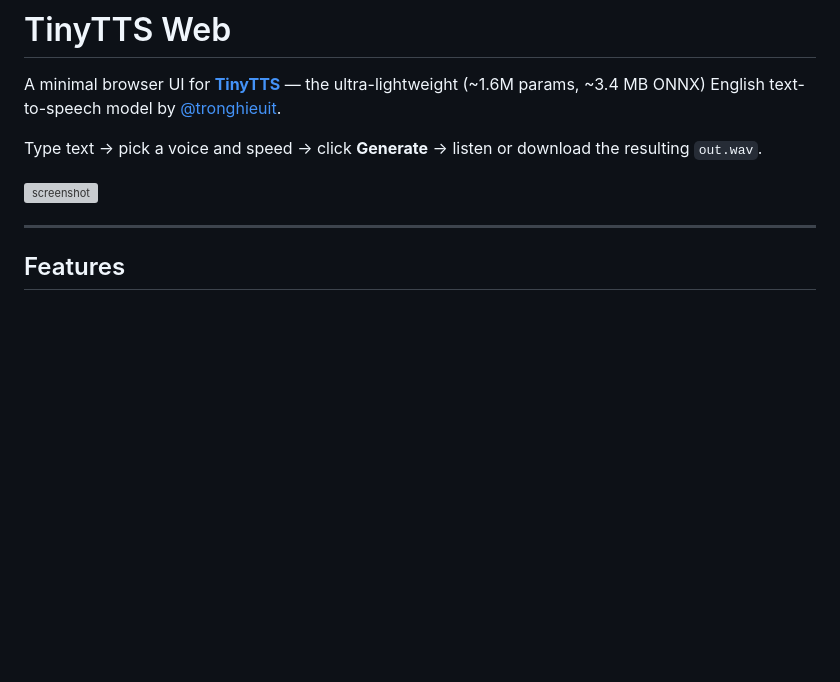
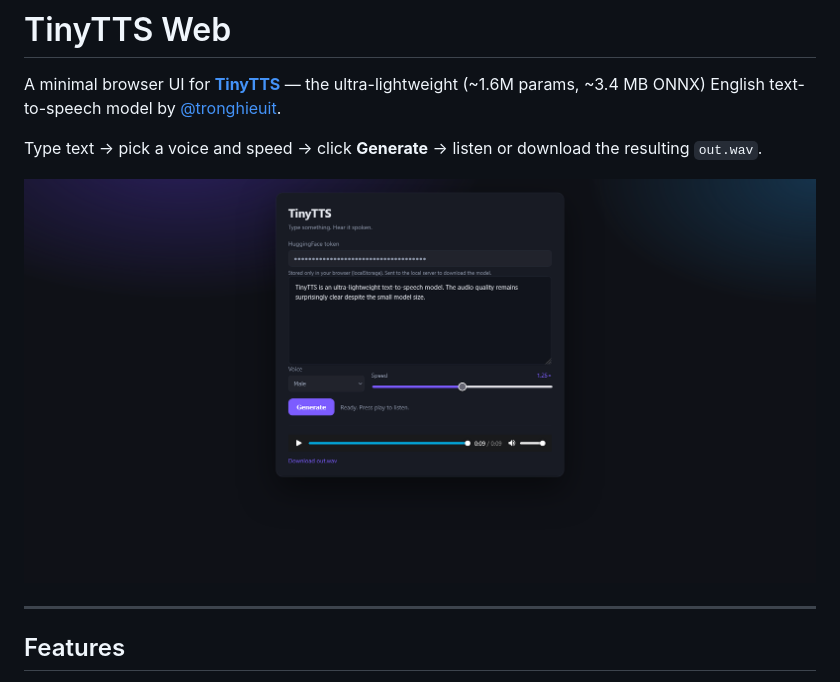
Before and after one commit to Zentacross/TinyTTS-Web, a Markdown page: README.md, the part around one of its changes. Rendered like a GitHub page; blank space fills up the shorter version; grey boxes are pictures that could not be loaded.

Commit message:
Fix README links and screenshot image
Updated links and screenshot references in README.

```diff
--- a/README.md
+++ b/README.md
@@ -4,7 +4,7 @@ A minimal browser UI for [**TinyTTS**](https://github.com/tronghieuit/tiny-tts)
 
 Type text → pick a voice and speed → click **Generate** → listen or download the resulting `out.wav`.
 
-![screenshot](docs/screenshot.png)
+![TinyTTS Web screenshot](https://raw.githubusercontent.com/Zentacross/TinyTTS-Web/main/Screenshot.png)
 
 ---
 
```
Also changed, not shown: other parts of README.md (+2 -2 lines).
